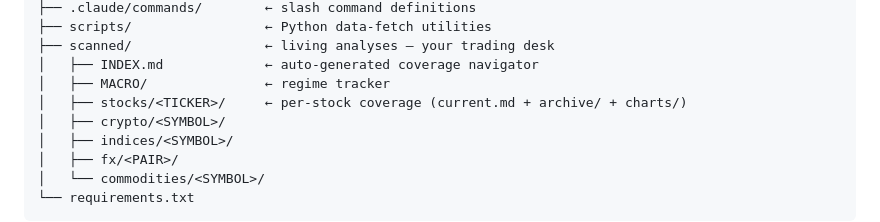
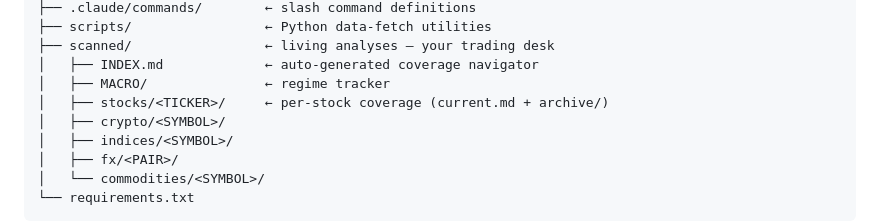
Before and after one commit to l3lackcurtains/trading-ops, a Markdown page: README.md, the part around the change. Rendered like a GitHub page.

Commit message:
Remove references to charts in per-stock coverage section of README

```diff
--- a/README.md
+++ b/README.md
@@ -212,7 +212,7 @@ trading-ops/
 ├── scanned/                 ← living analyses — your trading desk
 │   ├── INDEX.md             ← auto-generated coverage navigator
 │   ├── MACRO/               ← regime tracker
-│   ├── stocks/<TICKER>/     ← per-stock coverage (current.md + archive/ + charts/)
+│   ├── stocks/<TICKER>/     ← per-stock coverage (current.md + archive/)
 │   ├── crypto/<SYMBOL>/
 │   ├── indices/<SYMBOL>/
 │   ├── fx/<PAIR>/
```
